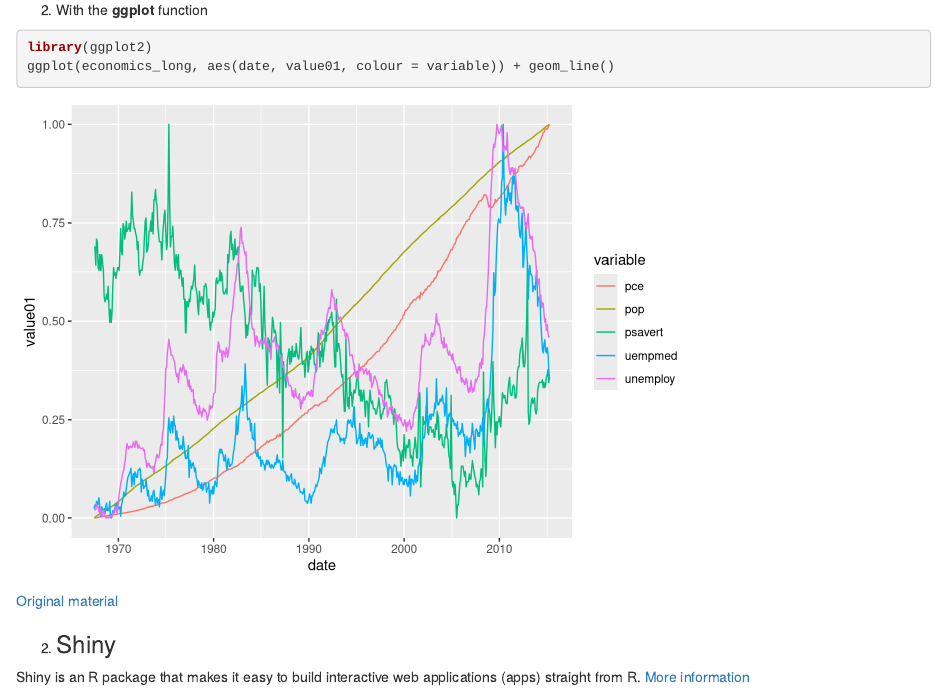
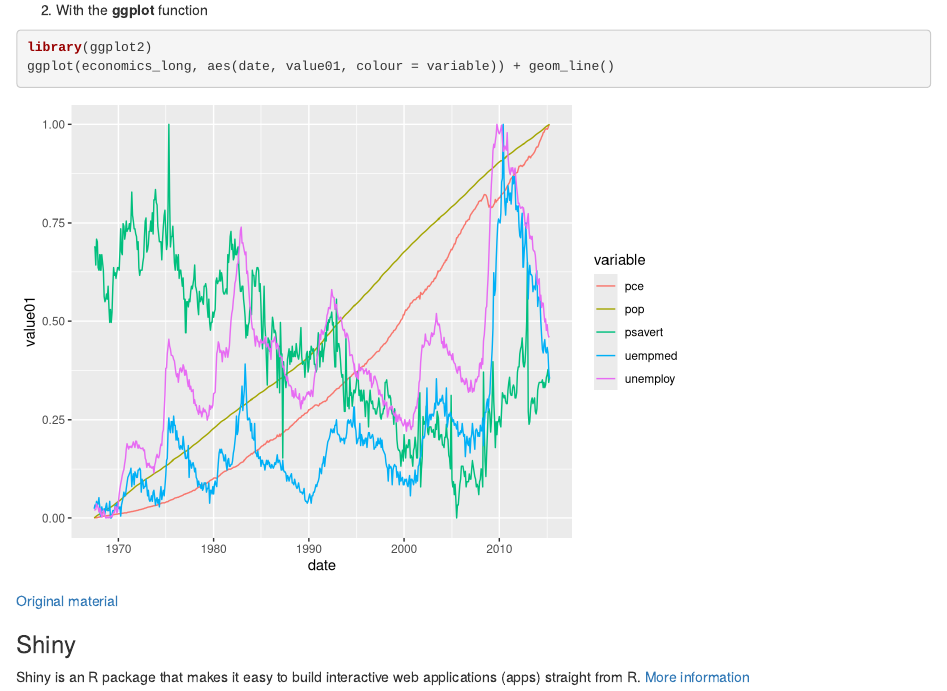
Before and after one commit to ivilkinaite/Econometrics, an R Markdown document (Task1/Task1.Rmd): the page in a window 1100 px wide, from 1100 px down. Rendered offline with R 4.5, knitr and Pandoc, with nearby package versions.

Commit message:
Update Task1.Rmd

```diff
--- a/Task1/Task1.Rmd
+++ b/Task1/Task1.Rmd
@@ -33,6 +33,6 @@ ggplot(economics_long, aes(date, value01, colour = variable)) + geom_line()
 
 [Original material](http://ggplot2.org/)
 
-(2) ### Shiny
+### Shiny
 
 Shiny is an R package that makes it easy to build interactive web applications (apps) straight from R. [More information](http://shiny.rstudio.com/)
```
